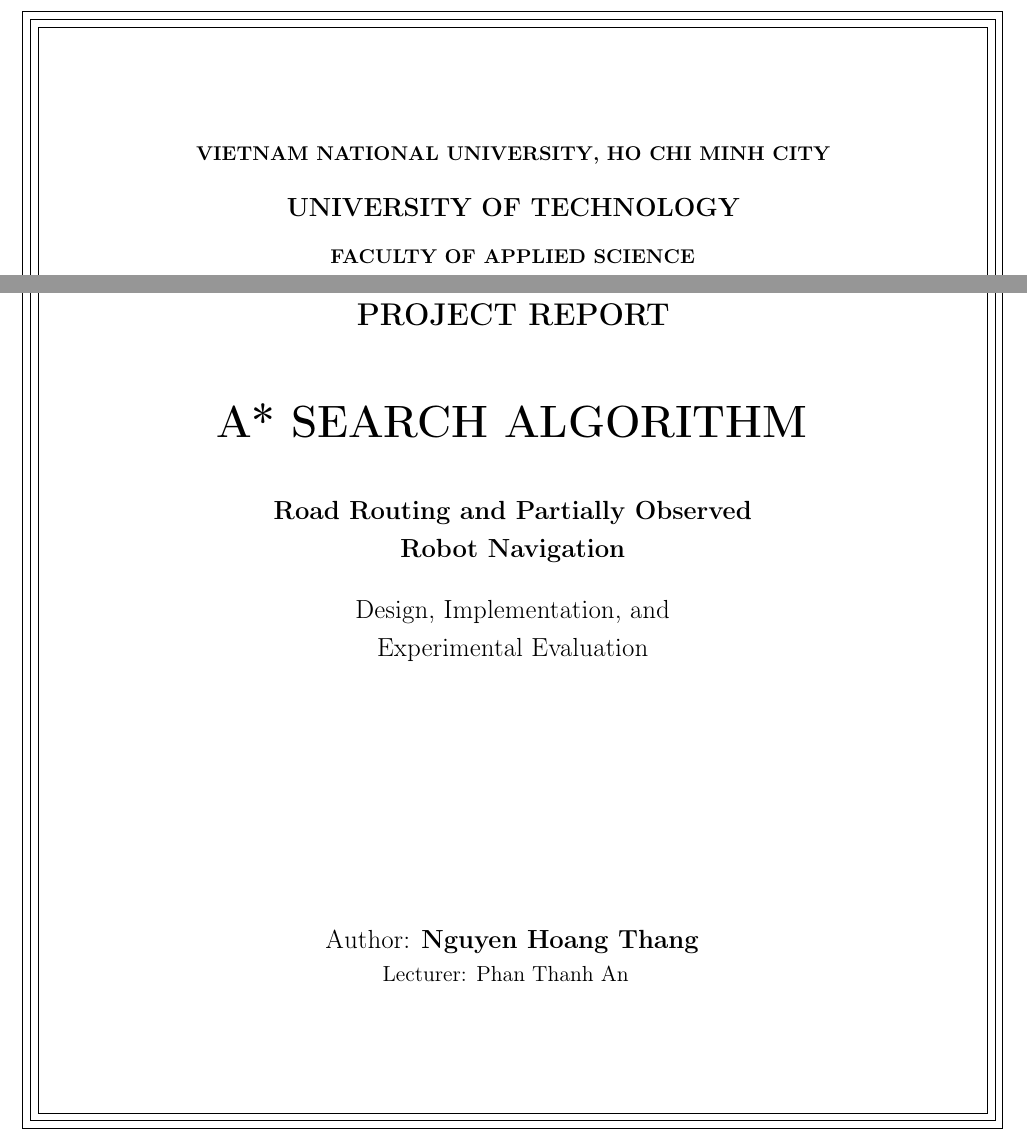
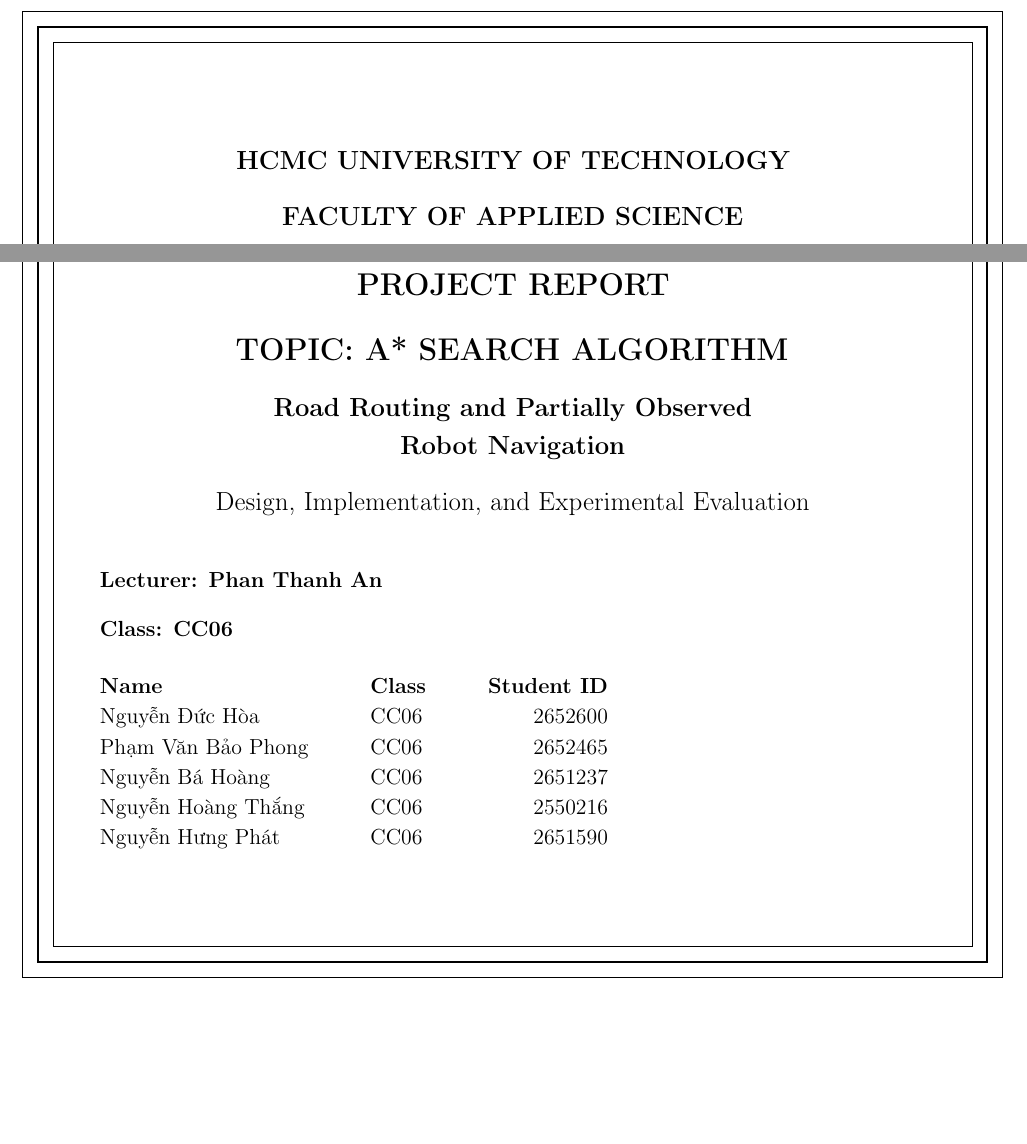
Before and after one commit to johnnguyenthang2709-coder/AStarAlgorithm, a LaTeX document (report/hcmut-project/main.tex, which reads report/hcmut-project/metadata.tex, report/hcmut-project/sections/00-cover.tex): two parts of page 1 of 22, joined at a grey line, cut at the place of the change, the shorter picture padded with empty space. Compiled offline with pdfLaTeX.

Commit message:
docs: apply supplied university cover template and student list

```diff
--- a/report/hcmut-project/main.tex
+++ b/report/hcmut-project/main.tex
@@ -1,5 +1,5 @@
 \documentclass[a4paper,12pt,oneside]{article}
-\usepackage[T1]{fontenc}
+\usepackage[T5,T1]{fontenc}
 \input{glyphtounicode}
 \pdfgentounicode=1
 \usepackage[margin=2.5cm]{geometry}
@@ -33,7 +33,7 @@
 \newcommand{\astar}{A\ensuremath{^*}}
 \newcommand{\source}[1]{\path{#1}}
 \input{metadata}
-\hypersetup{pdftitle={A* Search Algorithm: Road Routing and Partially Observed Robot Navigation},pdfauthor={\ReportAuthor}}
+\hypersetup{pdftitle={A* Search Algorithm: Road Routing and Partially Observed Robot Navigation},pdfauthor={\ReportAuthorsPDF}}
 \begin{document}
 \raggedbottom
 \hypersetup{pageanchor=false}
--- a/report/hcmut-project/metadata.tex
+++ b/report/hcmut-project/metadata.tex
@@ -1,13 +1,15 @@
-% Verified identity and lecturer; other administrative fields remain unset.
+% Cover information supplied by the project group.
 \newcommand{\ReportAuthor}{Nguyen Hoang Thang}
-\newcommand{\ReportUniversitySystem}{VIETNAM NATIONAL UNIVERSITY, HO CHI MINH CITY}
-\newcommand{\ReportUniversity}{UNIVERSITY OF TECHNOLOGY}
+\newcommand{\ReportAuthorsPDF}{Nguyễn Đức Hòa, Phạm Văn Bảo Phong, Nguyễn Bá Hoàng, Nguyễn Hoàng Thắng, Nguyễn Hưng Phát}
+\newcommand{\ReportUniversity}{HCMC UNIVERSITY OF TECHNOLOGY}
 \newcommand{\ReportFaculty}{FACULTY OF APPLIED SCIENCE}
-% Put an official, proportionally rendered logo at this relative path.
 \newcommand{\ReportLogoPath}{assets/hcmut-logo.png}
-% Optional course-required information; empty values are not printed.
-\newcommand{\ReportCourse}{}
 \newcommand{\ReportLecturer}{Phan Thanh An}
-\newcommand{\ReportStudentID}{}
-\newcommand{\ReportClass}{}
-\newcommand{\ReportSubmissionDate}{}
+\newcommand{\ReportClass}{CC06}
+\newcommand{\ReportStudentRows}{%
+Nguyễn Đức Hòa & CC06 & 2652600 \\
+Phạm Văn Bảo Phong & CC06 & 2652465 \\
+Nguyễn Bá Hoàng & CC06 & 2651237 \\
+Nguyễn Hoàng Thắng & CC06 & 2550216 \\
+Nguyễn Hưng Phát & CC06 & 2651590 \\
+}
--- a/report/hcmut-project/sections/00-cover.tex
+++ b/report/hcmut-project/sections/00-cover.tex
@@ -1,16 +1,13 @@
 \begin{titlepage}
 \thispagestyle{empty}
 \begin{tikzpicture}[remember picture,overlay]
-  \foreach \inset in {1.0,1.15,1.3} {
-    \draw[line width=0.5pt]
+  \foreach \inset/\weight in {1.0/0.4,1.3/1.2,1.6/0.4} {
+    \draw[line width=\weight pt]
       ([xshift=\inset cm,yshift=-\inset cm]current page.north west)
       rectangle
       ([xshift=-\inset cm,yshift=\inset cm]current page.south east);
   }
 \end{tikzpicture}
 \begin{center}
-{\small\bfseries \ReportUniversitySystem\par}
-\vspace{0.3cm}
 {\large\bfseries \ReportUniversity\par}
 \vspace{0.3cm}
-{\small\bfseries \ReportFaculty\par}
@@ -25,20 +14,25 @@
-\vspace{1.4cm}
+{\large\bfseries \ReportFaculty\par}
+\includegraphics[width=12cm,keepaspectratio]{\ReportLogoPath}
+\vspace{0.8cm}
 \par{\Large\bfseries PROJECT REPORT\par}
-\vspace{0.9cm}
-{\Huge\bfseries A* SEARCH ALGORITHM\par}
-\vspace{0.8cm}
+\vspace{0.3cm}
+{\Large\bfseries TOPIC: A* SEARCH ALGORITHM\par}
+\vspace{0.3cm}
 {\large\bfseries Road Routing and Partially Observed\\Robot Navigation\par}
-\vspace{0.4cm}
-{\large Design, Implementation, and\\Experimental Evaluation\par}
+\vspace{0.3cm}
+{\large Design, Implementation, and Experimental Evaluation\par}
+\end{center}
+\vspace{0.5cm}
+\noindent\textbf{Lecturer: \ReportLecturer}\par
+\vspace{0.3cm}
+\noindent\textbf{Class: \ReportClass}\par
+\vspace{0.6cm}
+\begingroup
+\fontencoding{T5}\selectfont
+\noindent\begin{tabular}{@{} l @{\hspace{1.2cm}} l @ {\hspace{1.2cm}} r @{}}
+\textbf{Name} & \textbf{Class} & \textbf{Student ID} \\
+\ReportStudentRows
+\end{tabular}
+\endgroup
 \vfill
-{\large Author: \textbf{\ReportAuthor}\par}
-% Blank optional fields print nothing; enter approved values in metadata.tex.
-\newcommand{\OptionalCoverField}[2]{\ifdefempty{#2}{}{\par\noindent #1: #2}}
-\OptionalCoverField{Course}{\ReportCourse}
-\OptionalCoverField{Lecturer}{\ReportLecturer}
-\OptionalCoverField{Student ID}{\ReportStudentID}
-\OptionalCoverField{Class}{\ReportClass}
-\OptionalCoverField{Submission date}{\ReportSubmissionDate}
-\end{center}
-\vspace{1cm}
 \end{titlepage}
```
Also changed, not shown: report/hcmut-project/QA.md (+6 -2 lines), report/hcmut-project/README.md, report/hcmut-project/assets/README.md, report/hcmut-project/assets/cover-preview.png, report/hcmut-project/report.pdf, report/hcmut-project/sections/00-cover.tex (8 more changed lines), 1 other file.
